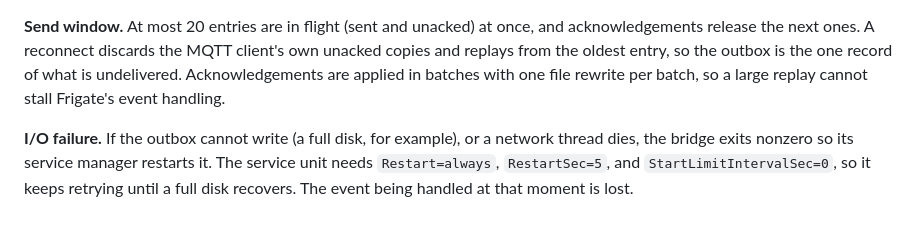
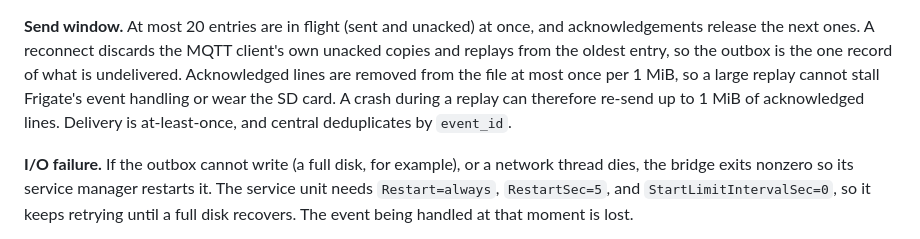
Before and after one commit to Arrowhead-Research/black-relay-2026, a Markdown page: detection/camera-subsystem/DESIGN.md, the part around the change. GitHub-like rendering.

Commit message:
docs(camera): state the outbox's acknowledgement batching

```diff
--- a/detection/camera-subsystem/DESIGN.md
+++ b/detection/camera-subsystem/DESIGN.md
@@ -376,8 +376,10 @@ holds only the durable kinds: `object_start`, `object_end`, `cue-ack`, and
 **Send window.** At most 20 entries are in flight (sent and unacked) at once, and
 acknowledgements release the next ones. A reconnect discards the MQTT client's own
 unacked copies and replays from the oldest entry, so the outbox is the one record of
-what is undelivered. Acknowledgements are applied in batches with one file rewrite per
-batch, so a large replay cannot stall Frigate's event handling.
+what is undelivered. Acknowledged lines are removed from the file at most once per 1 MiB, so a large replay
+cannot stall Frigate's event handling or wear the SD card. A crash during a replay can
+therefore re-send up to 1 MiB of acknowledged lines. Delivery is at-least-once, and central
+deduplicates by `event_id`.
 
 **I/O failure.** If the outbox cannot write (a full disk, for example), or a network
 thread dies, the bridge exits nonzero so its service manager restarts it. The service
```
